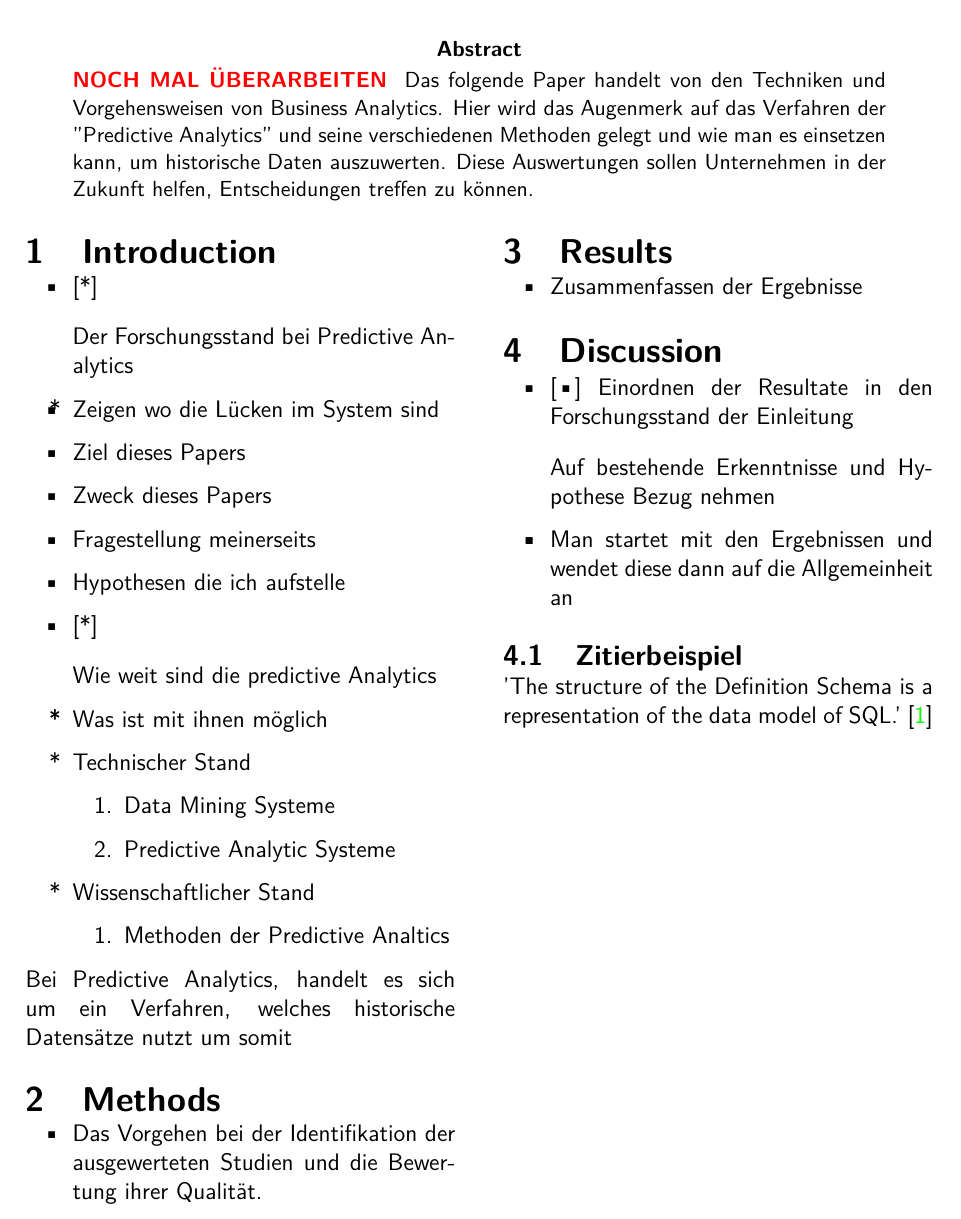
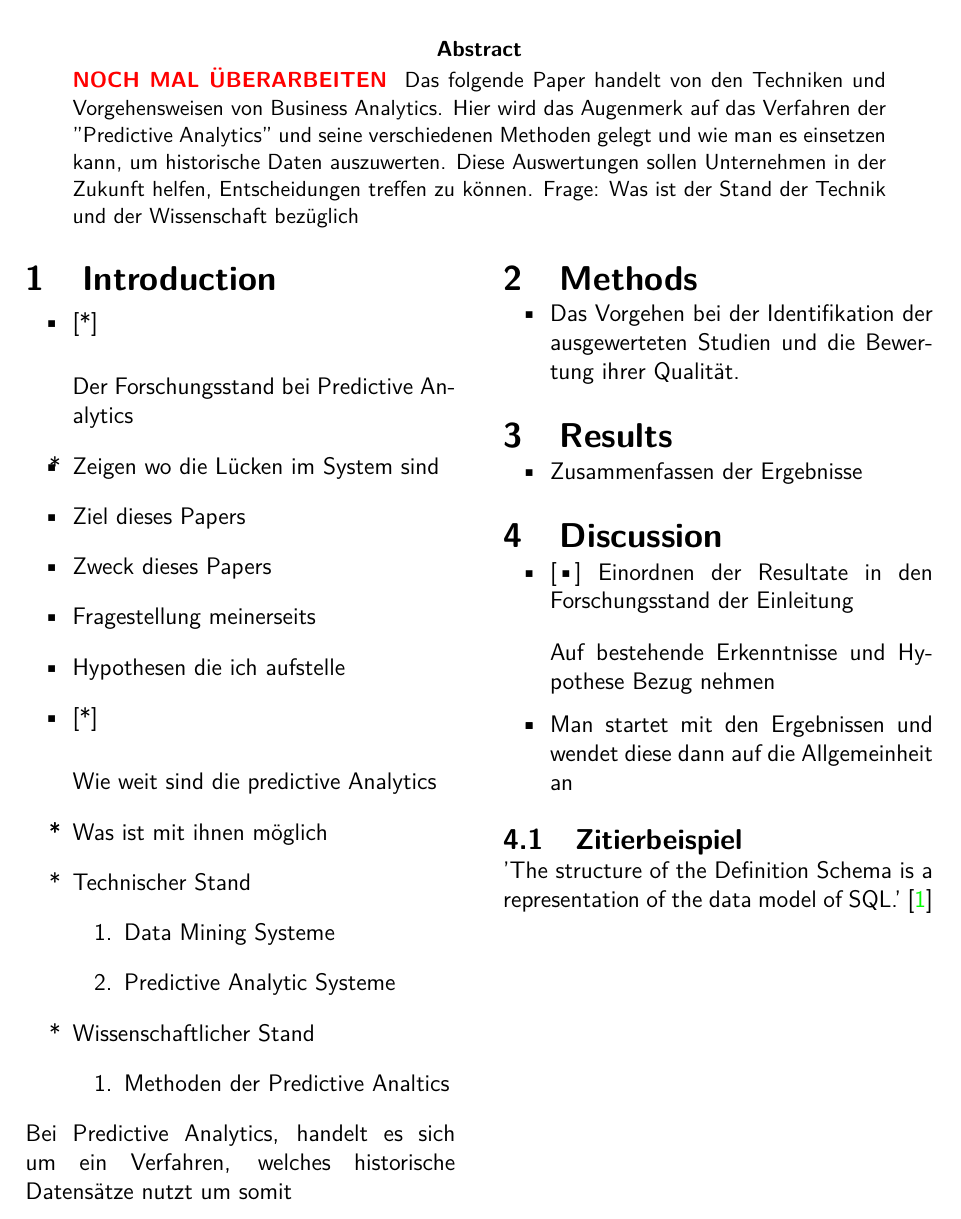
Before and after one commit to UniPayne/Wiki, a LaTeX document (Fachseminar - Template/main.tex): part of page 1 of 2, cut so that both start at the same text. Compiled offline with pdfLaTeX.

Commit message:
Update main.tex

```diff
--- a/Fachseminar - Template/main.tex
+++ b/Fachseminar - Template/main.tex
@@ -15,6 +15,8 @@
     \vspace{8pt}
     {\color{red} \textbf{NOCH MAL ÜBERARBEITEN} }
 Das folgende Paper handelt von den Techniken und Vorgehensweisen von Business Analytics. Hier wird das Augenmerk auf das Verfahren der "Predictive Analytics" und seine verschiedenen Methoden gelegt und wie man es einsetzen kann, um historische Daten auszuwerten. Diese Auswertungen sollen Unternehmen in der Zukunft helfen, Entscheidungen treffen zu können.
+    Frage: Was ist der Stand der Technik und der Wissenschaft bezüglich
+
     \end{abstract}
     \vspace{16pt}
   \end{@twocolumnfalse}
```
